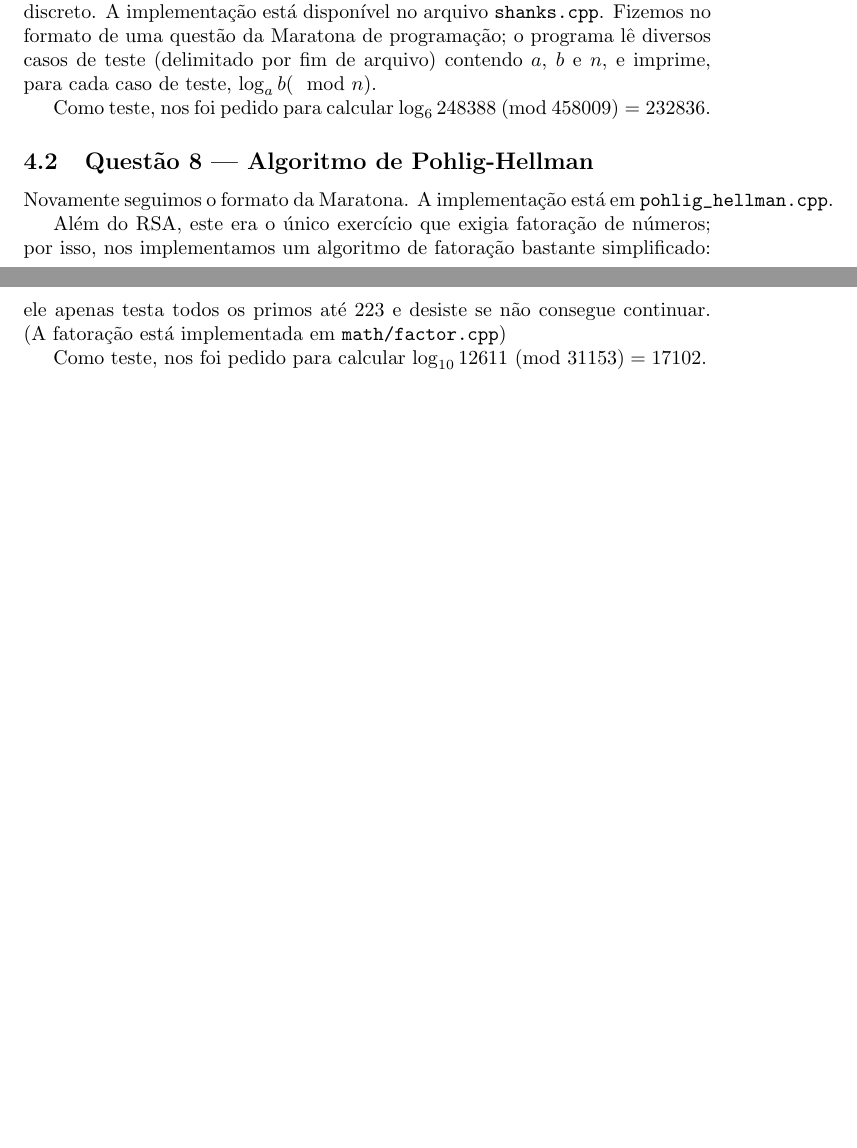
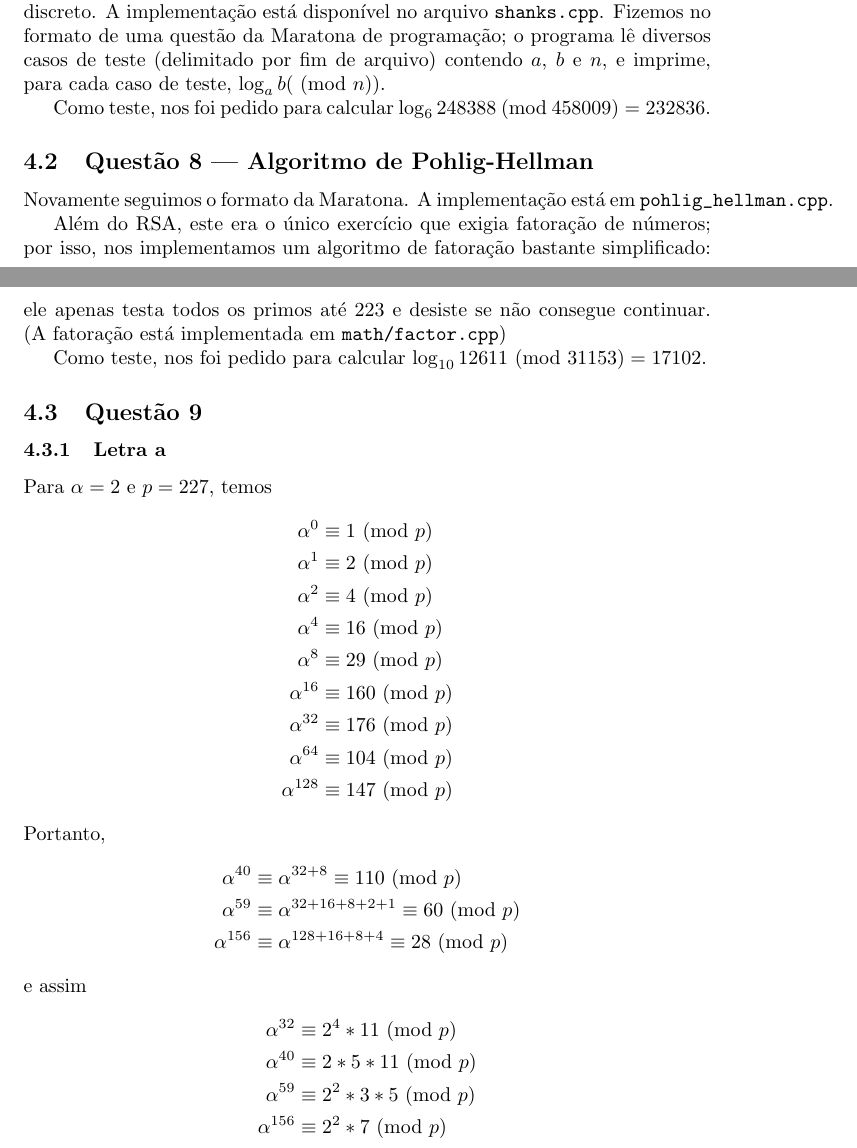
Before and after one commit to royertiago/INE5451, a LaTeX document (doc/relatorio2.tex): two parts of pages 6 and 7 of 7, joined at a grey line, cut so that both start at the same text, the shorter picture padded with empty space. Compiled offline with pdfLaTeX.

Commit message:
relatorio2.tex: Resolvido exercício 9a.

```diff
--- a/doc/relatorio2.tex
+++ b/doc/relatorio2.tex
@@ -20,6 +20,7 @@
     }
     % O -3pt, o 1.2 e o -1.2 são admitidamente gambiarrizados.
 }
+\renewcommand{\mod}[1]{ \ (\textrm{mod } #1) }
 
 \title{
     INE5451 - Tópicos Especiais em Algoritmos I \\
@@ -408,4 +409,34 @@ ele apenas testa todos os primos até $223$ e desiste se não consegue continuar
 
 Como teste, nos foi pedido para calcular $\log_{10} 12611\ (\mathrm{mod}\ 31153) = 17102$.
 
+\subsection{Questão 9}
+
+\subsubsection{Letra a}
+
+Para $\alpha = 2$ e $p = 227$, temos
+\begin{align*}
+    \alpha^0 &\equiv 1 \mod{p} \\
+    \alpha^1 &\equiv 2 \mod{p} \\
+    \alpha^2 &\equiv 4 \mod{p} \\
+    \alpha^4 &\equiv 16 \mod{p} \\
+    \alpha^8 &\equiv 29 \mod{p} \\
+    \alpha^{16} &\equiv 160 \mod{p} \\
+    \alpha^{32} &\equiv 176 \mod{p} \\
+    \alpha^{64} &\equiv 104 \mod{p} \\
+    \alpha^{128} &\equiv 147 \mod{p}
+\end{align*}
+Portanto,
+\begin{align*}
+    \alpha^{40} &\equiv \alpha^{32 + 8} \equiv 110 \mod{p} \\
+    \alpha^{59} &\equiv \alpha^{32 + 16 + 8 + 2 + 1} \equiv 60 \mod{p} \\
+    \alpha^{156} &\equiv \alpha^{128 + 16 + 8 + 4} \equiv 28 \mod{p}
+\end{align*}
+e assim
+\begin{align*}
+    \alpha^{32} &\equiv 2^4 * 11 \mod{p} \\
+    \alpha^{40} &\equiv 2*5*11 \mod{p} \\
+    \alpha^{59} &\equiv 2^2*3*5 \mod{p} \\
+    \alpha^{156} &\equiv 2^2*7 \mod{p}
+\end{align*}
+
 \end{document}
```
